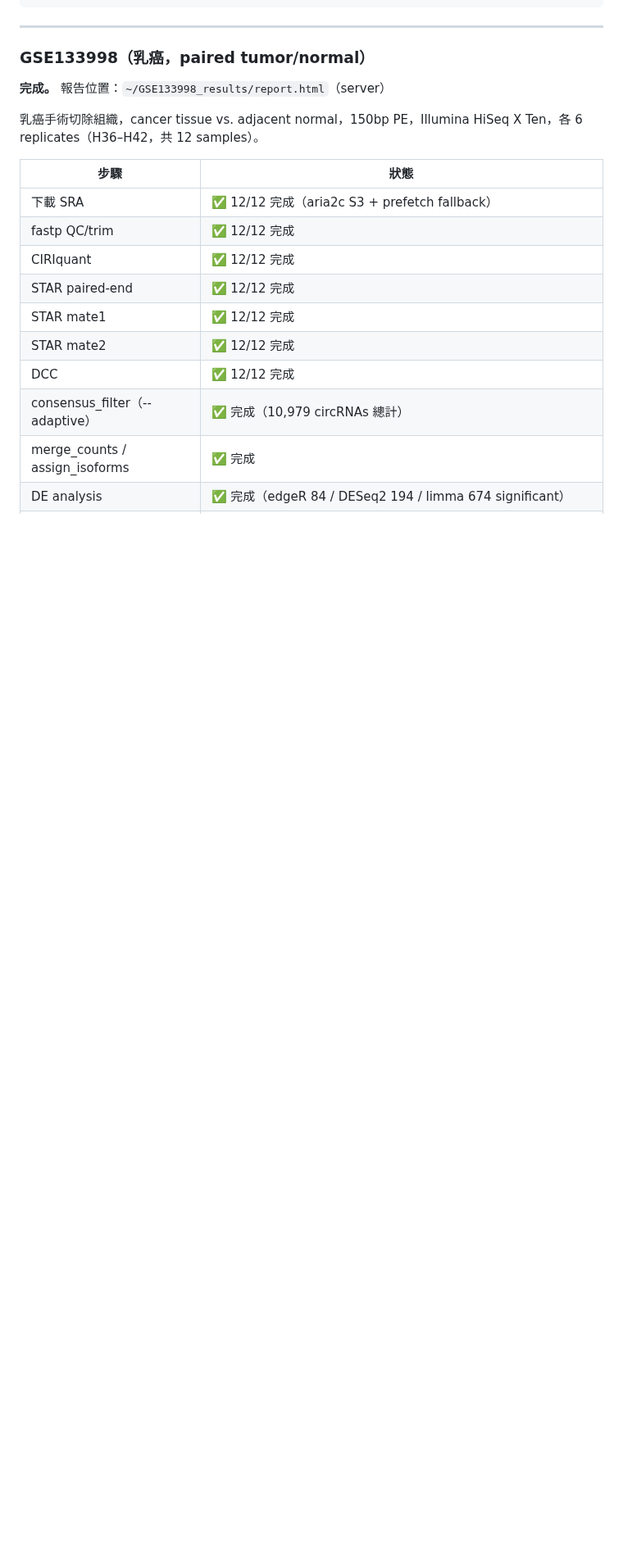
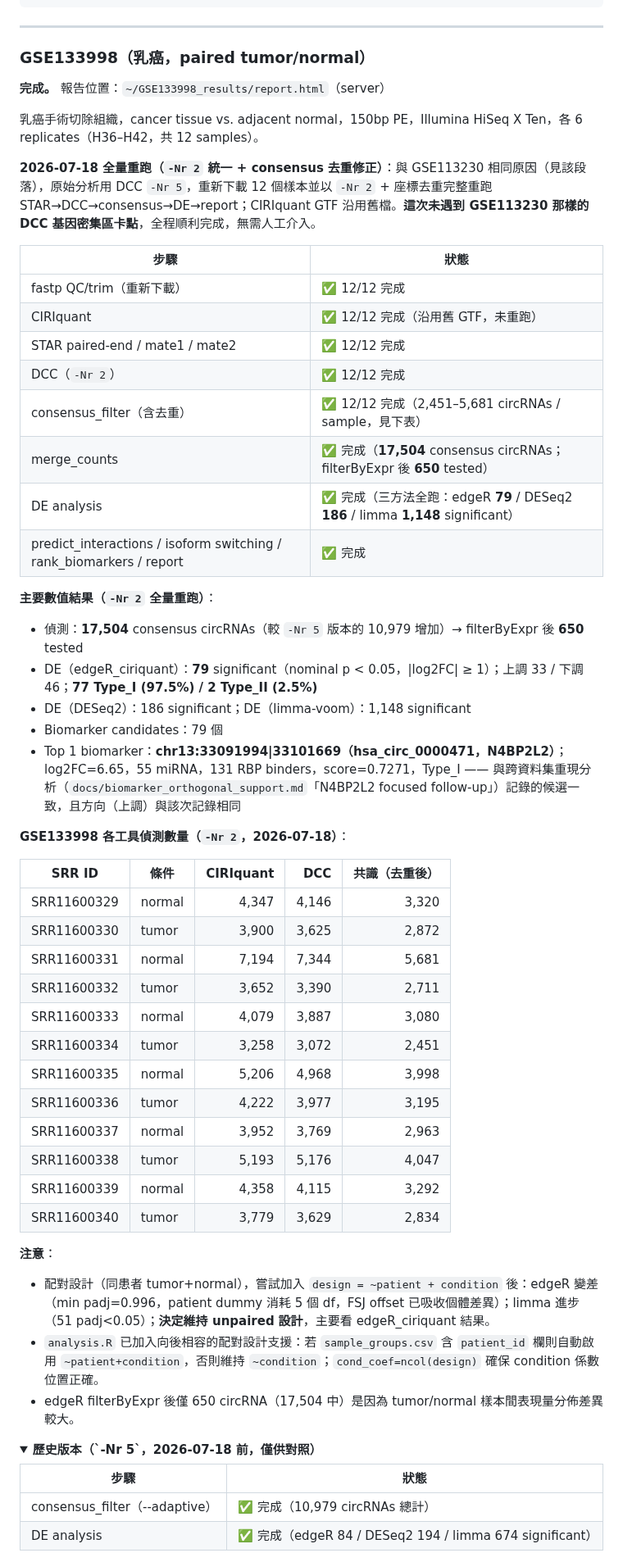
Before and after one commit to choukaihsuan/circRNA_agent, a Markdown page: CLAUDE.md, the part around one of its changes. Shown at 82% size. Drawn GitHub-style; folded sections open; blank space fills up the shorter version.

Commit message:
docs: update GSE133998 numbers for -Nr 2 re-run
GSE133998 re-run with unified DCC -Nr 2 + consensus dedup, same rationale
as GSE113230 (see that section). Unlike GSE113230, this run completed
cleanly with no DCC gene-dense-locus stall requiring manual intervention.

- 17,504 consensus circRNAs (up from 10,979 under -Nr 5), filterByExpr ->
  650 tested
- DE: edgeR 79 / DESeq2 186 / limma 1,148 significant
- Top biomarker (hsa_circ_0000471/N4BP2L2) matches the candidate flagged
  in docs/biomarker_orthogonal_support.md's "N4BP2L2 focused follow-up"
  section, same up-regulated direction — consistency check passed
- Old -Nr 5 numbers preserved in a collapsed <details> block

Co-Authored-By: Claude Opus 4.8 <noreply@anthropic.com>

```diff
--- a/CLAUDE.md
+++ b/CLAUDE.md
@@ -1316,15 +1316,52 @@ SRR37484804,DMSO,GSM9564375,MDA-MB-436 DMSO rep3
 
 乳癌手術切除組織，cancer tissue vs. adjacent normal，150bp PE，Illumina HiSeq X Ten，各 6 replicates（H36–H42，共 12 samples）。
 
+**2026-07-18 全量重跑（`-Nr 2` 統一 + consensus 去重修正）**：與 GSE113230 相同原因（見該段落），原始分析用 DCC `-Nr 5`，重新下載 12 個樣本並以 `-Nr 2` + 座標去重完整重跑 STAR→DCC→consensus→DE→report；CIRIquant GTF 沿用舊檔。**這次未遇到 GSE113230 那樣的 DCC 基因密集區卡點**，全程順利完成，無需人工介入。
+
 | 步驟 | 狀態 |
 |------|------|
-| 下載 SRA | ✅ 12/12 完成（aria2c S3 + prefetch fallback） |
-| fastp QC/trim | ✅ 12/12 完成 |
-| CIRIquant | ✅ 12/12 完成 |
-| STAR paired-end | ✅ 12/12 完成 |
-| STAR mate1 | ✅ 12/12 完成 |
-| STAR mate2 | ✅ 12/12 完成 |
-| DCC | ✅ 12/12 完成 |
+| fastp QC/trim（重新下載）| ✅ 12/12 完成 |
+| CIRIquant | ✅ 12/12 完成（沿用舊 GTF，未重跑） |
+| STAR paired-end / mate1 / mate2 | ✅ 12/12 完成 |
+| DCC（`-Nr 2`）| ✅ 12/12 完成 |
+| consensus_filter（含去重）| ✅ 12/12 完成（2,451–5,681 circRNAs / sample，見下表） |
+| merge_counts | ✅ 完成（**17,504** consensus circRNAs；filterByExpr 後 **650** tested） |
+| DE analysis | ✅ 完成（三方法全跑：edgeR **79** / DESeq2 **186** / limma **1,148** significant）|
+| predict_interactions / isoform switching / rank_biomarkers / report | ✅ 完成 |
+
+**主要數值結果（`-Nr 2` 全量重跑）**：
+- 偵測：**17,504** consensus circRNAs（較 `-Nr 5` 版本的 10,979 增加）→ filterByExpr 後 **650** tested
+- DE（edgeR_ciriquant）：**79** significant（nominal p < 0.05，|log2FC| ≥ 1）；上調 33 / 下調 46；**77 Type_I (97.5%) / 2 Type_II (2.5%)**
+- DE（DESeq2）：186 significant；DE（limma-voom）：1,148 significant
+- Biomarker candidates：79 個
+- Top 1 biomarker：**chr13:33091994|33101669（hsa_circ_0000471，N4BP2L2）**；log2FC=6.65，55 miRNA，131 RBP binders，score=0.7271，Type_I —— 與跨資料集重現分析（`docs/biomarker_orthogonal_support.md`「N4BP2L2 focused follow-up」）記錄的候選一致，且方向（上調）與該次記錄相同
+
+**GSE133998 各工具偵測數量（`-Nr 2`，2026-07-18）**：
+
+| SRR ID | 條件 | CIRIquant | DCC | 共識（去重後）|
+|--------|------|----------:|----:|-----:|
+| SRR11600329 | normal | 4,347 | 4,146 | 3,320 |
+| SRR11600330 | tumor | 3,900 | 3,625 | 2,872 |
+| SRR11600331 | normal | 7,194 | 7,344 | 5,681 |
+| SRR11600332 | tumor | 3,652 | 3,390 | 2,711 |
+| SRR11600333 | normal | 4,079 | 3,887 | 3,080 |
+| SRR11600334 | tumor | 3,258 | 3,072 | 2,451 |
+| SRR11600335 | normal | 5,206 | 4,968 | 3,998 |
+| SRR11600336 | tumor | 4,222 | 3,977 | 3,195 |
+| SRR11600337 | normal | 3,952 | 3,769 | 2,963 |
+| SRR11600338 | tumor | 5,193 | 5,176 | 4,047 |
+| SRR11600339 | normal | 4,358 | 4,115 | 3,292 |
+| SRR11600340 | tumor | 3,779 | 3,629 | 2,834 |
+
+**注意**：
+- 配對設計（同患者 tumor+normal），嘗試加入 `design = ~patient + condition` 後：edgeR 變差（min padj=0.996，patient dummy 消耗 5 個 df，FSJ offset 已吸收個體差異）；limma 進步（51 padj<0.05）；**決定維持 unpaired 設計**，主要看 edgeR_ciriquant 結果。
+- `analysis.R` 已加入向後相容的配對設計支援：若 `sample_groups.csv` 含 `patient_id` 欄則自動啟用 `~patient+condition`，否則維持 `~condition`；`cond_coef=ncol(design)` 確保 condition 係數位置正確。
+- edgeR filterByExpr 後僅 650 circRNA（17,504 中）是因為 tumor/normal 樣本間表現量分佈差異較大。
+
+<details>
+<summary><b>歷史版本（`-Nr 5`，2026-07-18 前，僅供對照）</b></summary>
+
+| 步驟 | 狀態 |
+|------|------|
 | consensus_filter（--adaptive）| ✅ 完成（10,979 circRNAs 總計） |
-| merge_counts / assign_isoforms | ✅ 完成 |
 | DE analysis | ✅ 完成（edgeR 84 / DESeq2 194 / limma 674 significant）|
```
Also changed, not shown: other parts of CLAUDE.md (+4 -8 lines).
